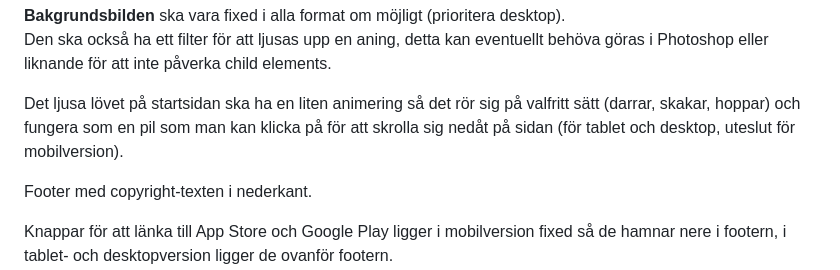
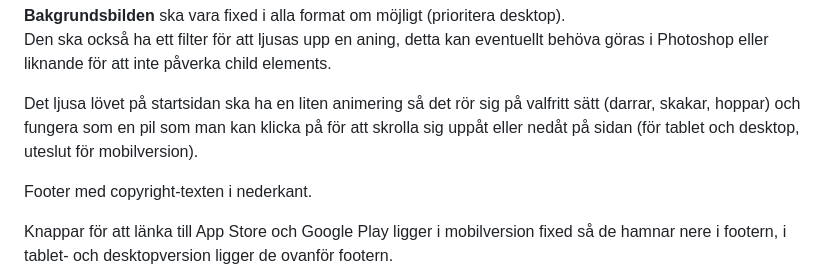
Before and after one commit to oscarkannerstedt/MI-fed23-grafiska-verktyg-mariella, a Markdown page: README.md, the part around the change. Drawn GitHub-style.

Commit message:
Update README.md
added info about leaf arrow for scrolling

```diff
--- a/README.md
+++ b/README.md
@@ -43,7 +43,7 @@ För mobilversion är det valfritt om man låter detta ligga kvar, men helst int
 **Bakgrundsbilden** ska vara fixed i alla format om möjligt (prioritera desktop).
 Den ska också ha ett filter för att ljusas upp en aning, detta kan eventuellt behöva göras i Photoshop eller liknande för att inte påverka child elements.
 
-Det ljusa lövet på startsidan ska ha en liten animering så det rör sig på valfritt sätt (darrar, skakar, hoppar) och fungera som en pil som man kan klicka på för att skrolla sig nedåt på sidan (för tablet och desktop, uteslut för mobilversion).
+Det ljusa lövet på startsidan ska ha en liten animering så det rör sig på valfritt sätt (darrar, skakar, hoppar) och fungera som en pil som man kan klicka på för att skrolla sig uppåt eller nedåt på sidan (för tablet och desktop, uteslut för mobilversion).
 
 Footer med copyright-texten i nederkant.
 
```
